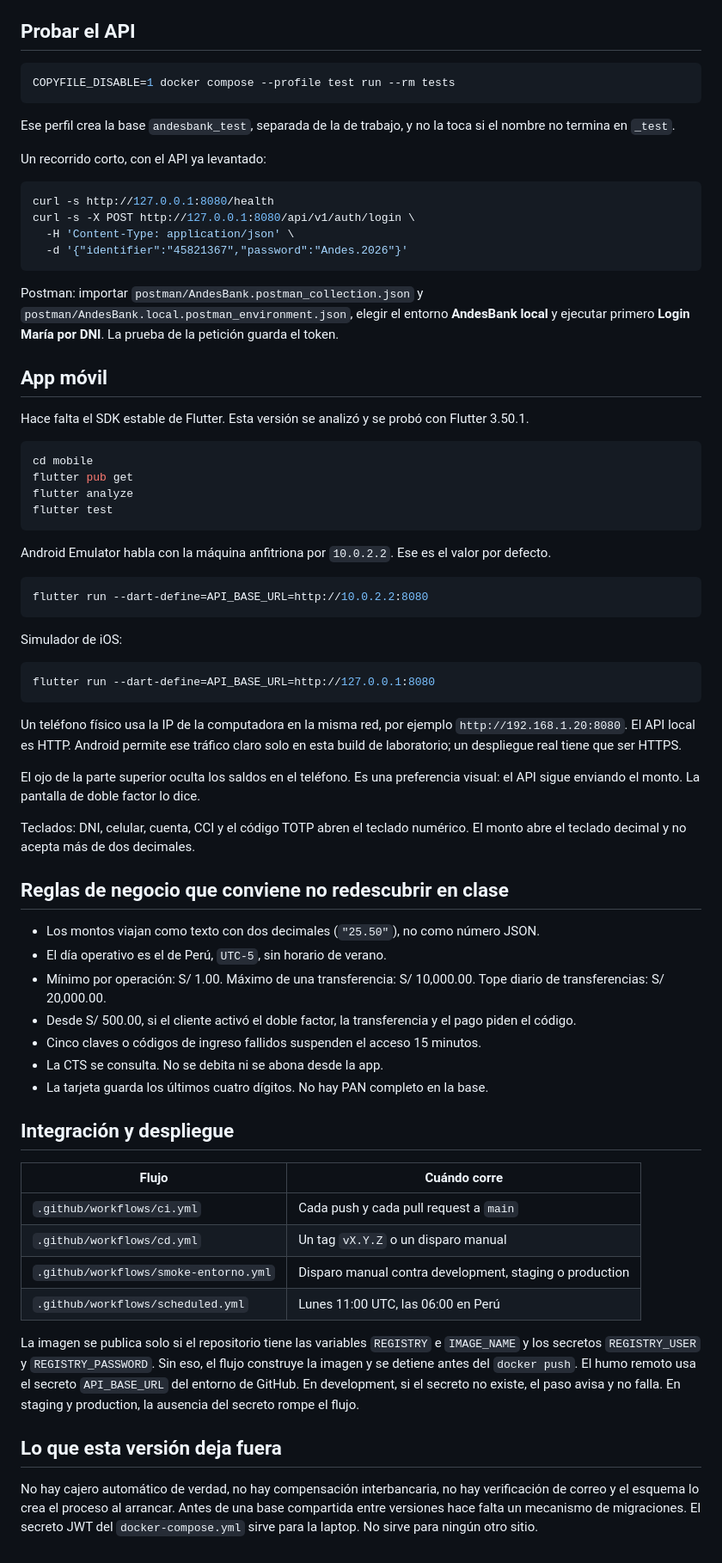
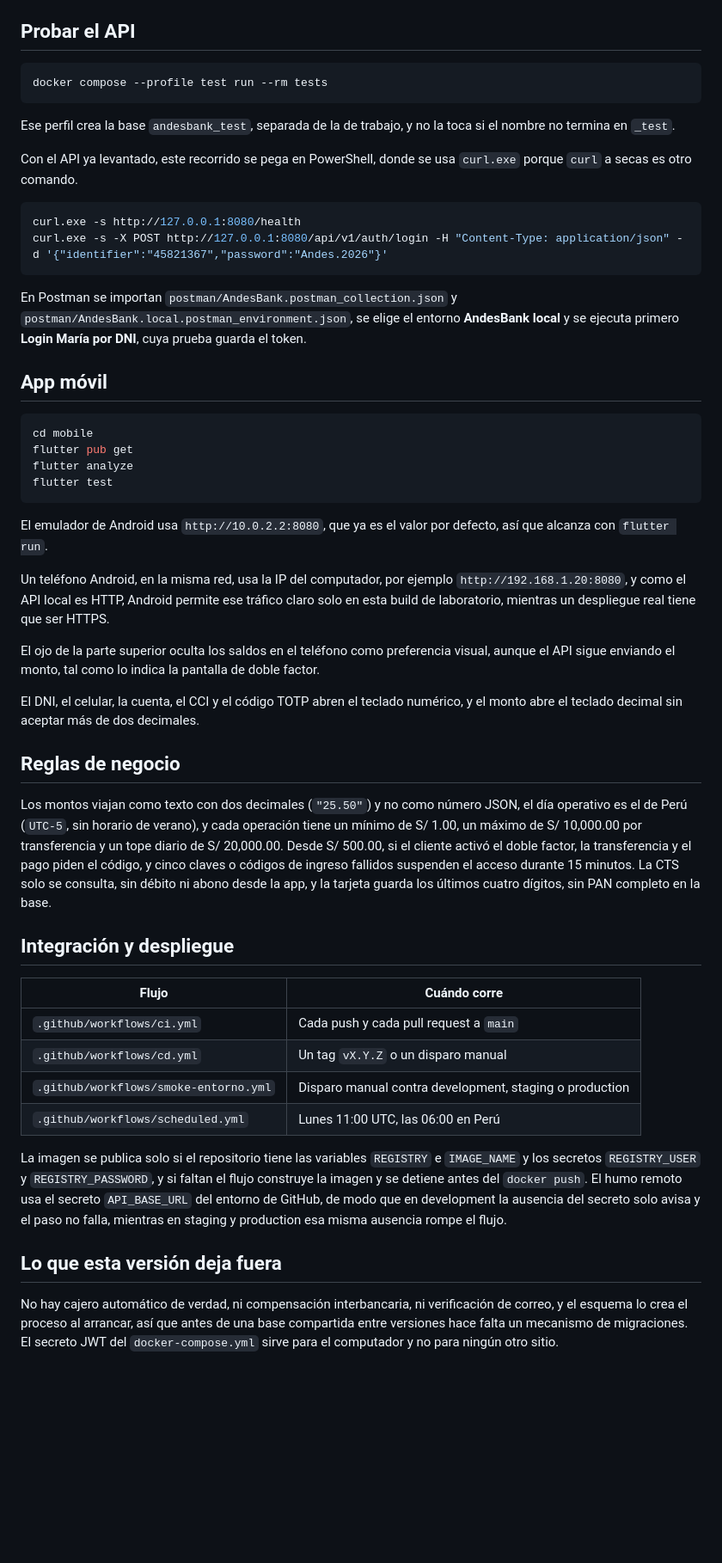
Before and after one commit to OscarJimenezFlores/AppBanca, a Markdown page: README.md, the part around one of its changes. Shown at 86% size. Rendered like a GitHub page; blank space fills up the shorter version.

````diff
--- a/README.md
+++ b/README.md
@@ -65,25 +90,21 @@ El CCI de AndesBank empieza por `999`. El de la cuenta de ahorro de María es `9
 ## Probar el API
 
 ```bash
-COPYFILE_DISABLE=1 docker compose --profile test run --rm tests
+docker compose --profile test run --rm tests
 ```
 
 Ese perfil crea la base `andesbank_test`, separada de la de trabajo, y no la toca si el nombre no termina en `_test`.
 
-Un recorrido corto, con el API ya levantado:
+Con el API ya levantado, este recorrido se pega en PowerShell, donde se usa `curl.exe` porque `curl` a secas es otro comando.
 
-```bash
-curl -s http://127.0.0.1:8080/health
-curl -s -X POST http://127.0.0.1:8080/api/v1/auth/login \
-  -H 'Content-Type: application/json' \
-  -d '{"identifier":"45821367","password":"Andes.2026"}'
+```powershell
+curl.exe -s http://127.0.0.1:8080/health
+curl.exe -s -X POST http://127.0.0.1:8080/api/v1/auth/login -H "Content-Type: application/json" -d '{"identifier":"45821367","password":"Andes.2026"}'
 ```
 
-Postman: importar `postman/AndesBank.postman_collection.json` y `postman/AndesBank.local.postman_environment.json`, elegir el entorno **AndesBank local** y ejecutar primero **Login María por DNI**. La prueba de la petición guarda el token.
+En Postman se importan `postman/AndesBank.postman_collection.json` y `postman/AndesBank.local.postman_environment.json`, se elige el entorno **AndesBank local** y se ejecuta primero **Login María por DNI**, cuya prueba guarda el token.
 
 ## App móvil
-
-Hace falta el SDK estable de Flutter. Esta versión se analizó y se probó con Flutter 3.50.1.
 
 ```bash
 cd mobile
@@ -92,33 +113,17 @@ flutter analyze
 flutter test
 ```
 
-Android Emulator habla con la máquina anfitriona por `10.0.2.2`. Ese es el valor por defecto.
+El emulador de Android usa `http://10.0.2.2:8080`, que ya es el valor por defecto, así que alcanza con `flutter run`.
 
-```bash
-flutter run --dart-define=API_BASE_URL=http://10.0.2.2:8080
-```
+Un teléfono Android, en la misma red, usa la IP del computador, por ejemplo `http://192.168.1.20:8080`, y como el API local es HTTP, Android permite ese tráfico claro solo en esta build de laboratorio, mientras un despliegue real tiene que ser HTTPS.
 
-Simulador de iOS:
+El ojo de la parte superior oculta los saldos en el teléfono como preferencia visual, aunque el API sigue enviando el monto, tal como lo indica la pantalla de doble factor.
 
-```bash
-flutter run --dart-define=API_BASE_URL=http://127.0.0.1:8080
-```
+El DNI, el celular, la cuenta, el CCI y el código TOTP abren el teclado numérico, y el monto abre el teclado decimal sin aceptar más de dos decimales.
 
-Un teléfono físico usa la IP de la computadora en la misma red, por ejemplo `http://192.168.1.20:8080`. El API local es HTTP. Android permite ese tráfico claro solo en esta build de laboratorio; un despliegue real tiene que ser HTTPS.
+## Reglas de negocio
 
-El ojo de la parte superior oculta los saldos en el teléfono. Es una preferencia visual: el API sigue enviando el monto. La pantalla de doble factor lo dice.
-
-Teclados: DNI, celular, cuenta, CCI y el código TOTP abren el teclado numérico. El monto abre el teclado decimal y no acepta más de dos decimales.
-
-## Reglas de negocio que conviene no redescubrir en clase
-
-- Los montos viajan como texto con dos decimales (`"25.50"`), no como número JSON.
-- El día operativo es el de Perú, `UTC-5`, sin horario de verano.
-- Mínimo por operación: S/ 1.00. Máximo de una transferencia: S/ 10,000.00. Tope diario de transferencias: S/ 20,000.00.
-- Desde S/ 500.00, si el cliente activó el doble factor, la transferencia y el pago piden el código.
-- Cinco claves o códigos de ingreso fallidos suspenden el acceso 15 minutos.
-- La CTS se consulta. No se debita ni se abona desde la app.
-- La tarjeta guarda los últimos cuatro dígitos. No hay PAN completo en la base.
+Los montos viajan como texto con dos decimales (`"25.50"`) y no como número JSON, el día operativo es el de Perú (`UTC-5`, sin horario de verano), y cada operación tiene un mínimo de S/ 1.00, un máximo de S/ 10,000.00 por transferencia y un tope diario de S/ 20,000.00. Desde S/ 500.00, si el cliente activó el doble factor, la transferencia y el pago piden el código, y cinco claves o códigos de ingreso fallidos suspenden el acceso durante 15 minutos. La CTS solo se consulta, sin débito ni abono desde la app, y la tarjeta guarda los últimos cuatro dígitos, sin PAN completo en la base.
 
 ## Integración y despliegue
 
@@ -129,8 +134,8 @@ Teclados: DNI, celular, cuenta, CCI y el código TOTP abren el teclado numérico
 | `.github/workflows/smoke-entorno.yml` | Disparo manual contra development, staging o production |
 | `.github/workflows/scheduled.yml` | Lunes 11:00 UTC, las 06:00 en Perú |
 
-La imagen se publica solo si el repositorio tiene las variables `REGISTRY` e `IMAGE_NAME` y los secretos `REGISTRY_USER` y `REGISTRY_PASSWORD`. Sin eso, el flujo construye la imagen y se detiene antes del `docker push`. El humo remoto usa el secreto `API_BASE_URL` del entorno de GitHub. En development, si el secreto no existe, el paso avisa y no falla. En staging y production, la ausencia del secreto rompe el flujo.
+La imagen se publica solo si el repositorio tiene las variables `REGISTRY` e `IMAGE_NAME` y los secretos `REGISTRY_USER` y `REGISTRY_PASSWORD`, y si faltan el flujo construye la imagen y se detiene antes del `docker push`. El humo remoto usa el secreto `API_BASE_URL` del entorno de GitHub, de modo que en development la ausencia del secreto solo avisa y el paso no falla, mientras en staging y production esa misma ausencia rompe el flujo.
 
 ## Lo que esta versión deja fuera
 
-No hay cajero automático de verdad, no hay compensación interbancaria, no hay verificación de correo y el esquema lo crea el proceso al arrancar. Antes de una base compartida entre versiones hace falta un mecanismo de migraciones. El secreto JWT del `docker-compose.yml` sirve para la laptop. No sirve para ningún otro sitio.
+No hay cajero automático de verdad, ni compensación interbancaria, ni verificación de correo, y el esquema lo crea el proceso al arrancar, así que antes de una base compartida entre versiones hace falta un mecanismo de migraciones. El secreto JWT del `docker-compose.yml` sirve para el computador y no para ningún otro sitio.
````
Also changed, not shown: other parts of README.md (+49 -24 lines), figuras/arquitectura-movil.png (added), figuras/carlos-totp.png (added), 5 other files.
